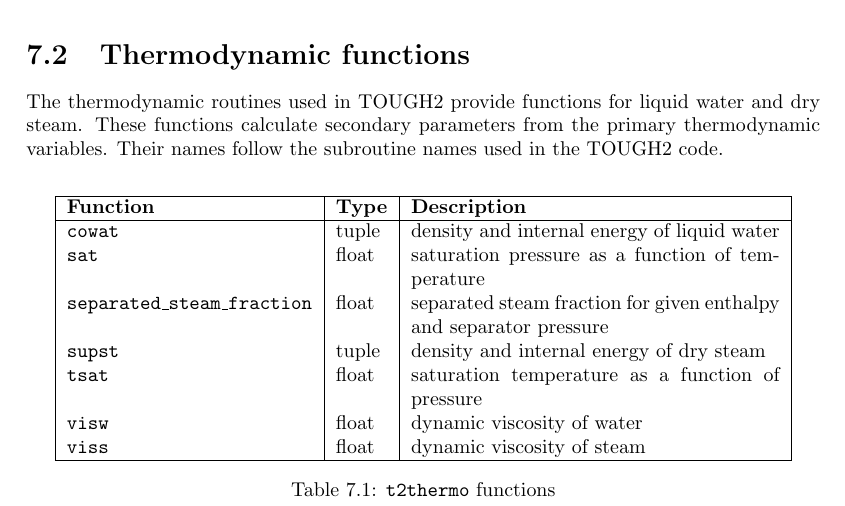
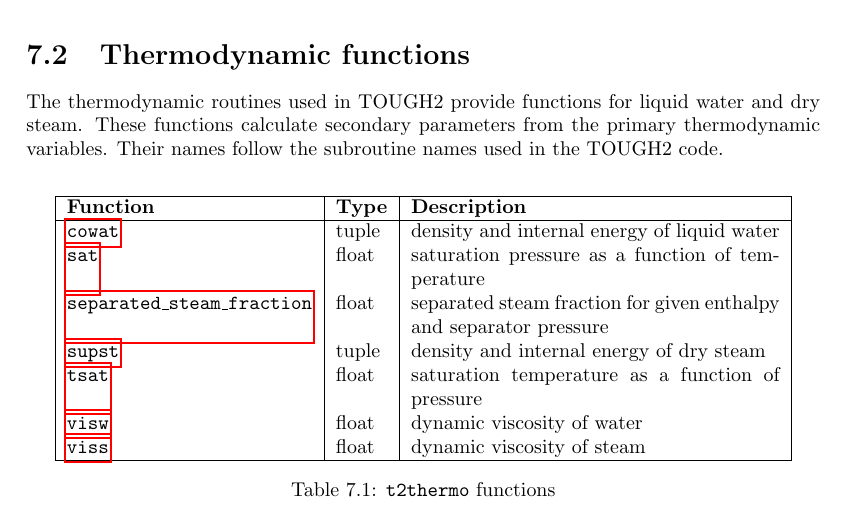
Before and after one commit to acroucher/PyTOUGH, a LaTeX thesis (doc/PyTOUGH-guide.tex, which reads doc/t2thermo.tex): part of page 95 of 104, cut so that both start at the same text. Compiled offline with pdfLaTeX; a missing bibliography style is replaced by a similar one.

Commit message:
Added links from method tables in user guide to sections describing them, for t2thermo module

```diff
--- a/doc/t2thermo.tex
+++ b/doc/t2thermo.tex
@@ -18,13 +18,13 @@
       \hline
       \textbf{Function} & \textbf{Type} & \textbf{Description}\\
       \hline
-      \texttt{cowat} & tuple & density and internal energy of liquid water\\
-      \texttt{sat} & float & saturation pressure as a function of temperature\\
-      \texttt{separated\_steam\_fraction} & float & separated steam fraction for given enthalpy and separator pressure\\
-      \texttt{supst} & tuple & density and internal energy of dry steam\\
-      \texttt{tsat} & float & saturation temperature as a function of pressure\\
-      \texttt{visw} & float & dynamic viscosity of water\\
-      \texttt{viss} & float & dynamic viscosity of steam\\
+      \hyperref[sec:t2thermo:cowat]{\texttt{cowat}} & tuple & density and internal energy of liquid water\\
+      \hyperref[sec:t2thermo:sat]{\texttt{sat}} & float & saturation pressure as a function of temperature\\
+      \hyperref[sec:t2thermo:separated_steam_fraction]{\texttt{separated\_steam\_fraction}} & float & separated steam fraction for given enthalpy and separator pressure\\
+      \hyperref[sec:t2thermo:supst]{\texttt{supst}} & tuple & density and internal energy of dry steam\\
+      \hyperref[sec:t2thermo:tsat]{\texttt{tsat}} & float & saturation temperature as a function of pressure\\
+      \hyperref[sec:t2thermo:visw]{\texttt{visw}} & float & dynamic viscosity of water\\
+      \hyperref[sec:t2thermo:viss]{\texttt{viss}} & float & dynamic viscosity of steam\\
       \hline
     \end{tabular}
     \caption{\texttt{t2thermo} functions}
```
Also changed, not shown: doc/PyTOUGH-guide.pdf, doc/t2thermo.tex (7 more changed lines).
